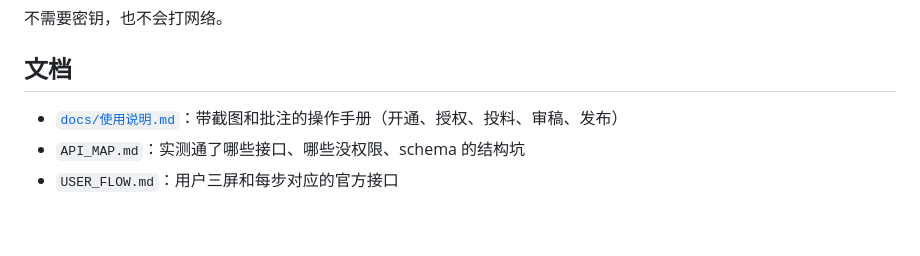
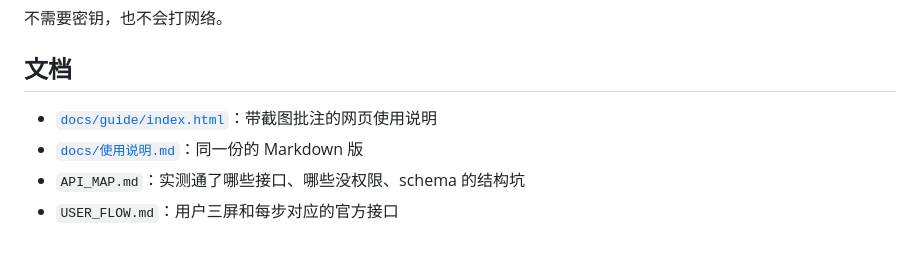
Before and after one commit to nihao555-hub/6666, a Markdown page: icbu-listing/README.md, the part around the change. Rendered like a GitHub page.

Commit message:
Link the HTML walkthrough from the docs index
Co-authored-by: nihao555-hub <nihao555-hub@users.noreply.github.com>

```diff
--- a/icbu-listing/README.md
+++ b/icbu-listing/README.md
@@ -88,6 +88,7 @@ python3 -m unittest discover -s tests -v
 
 ## 文档
 
-- [`docs/使用说明.md`](docs/使用说明.md)：带截图和批注的操作手册（开通、授权、投料、审稿、发布）
+- [`docs/guide/index.html`](docs/guide/index.html)：带截图批注的网页使用说明
+- [`docs/使用说明.md`](docs/使用说明.md)：同一份的 Markdown 版
 - `API_MAP.md`：实测通了哪些接口、哪些没权限、schema 的结构坑
 - `USER_FLOW.md`：用户三屏和每步对应的官方接口
```
Also changed, not shown: icbu-listing/docs/使用说明.md (+2 -0 lines).
